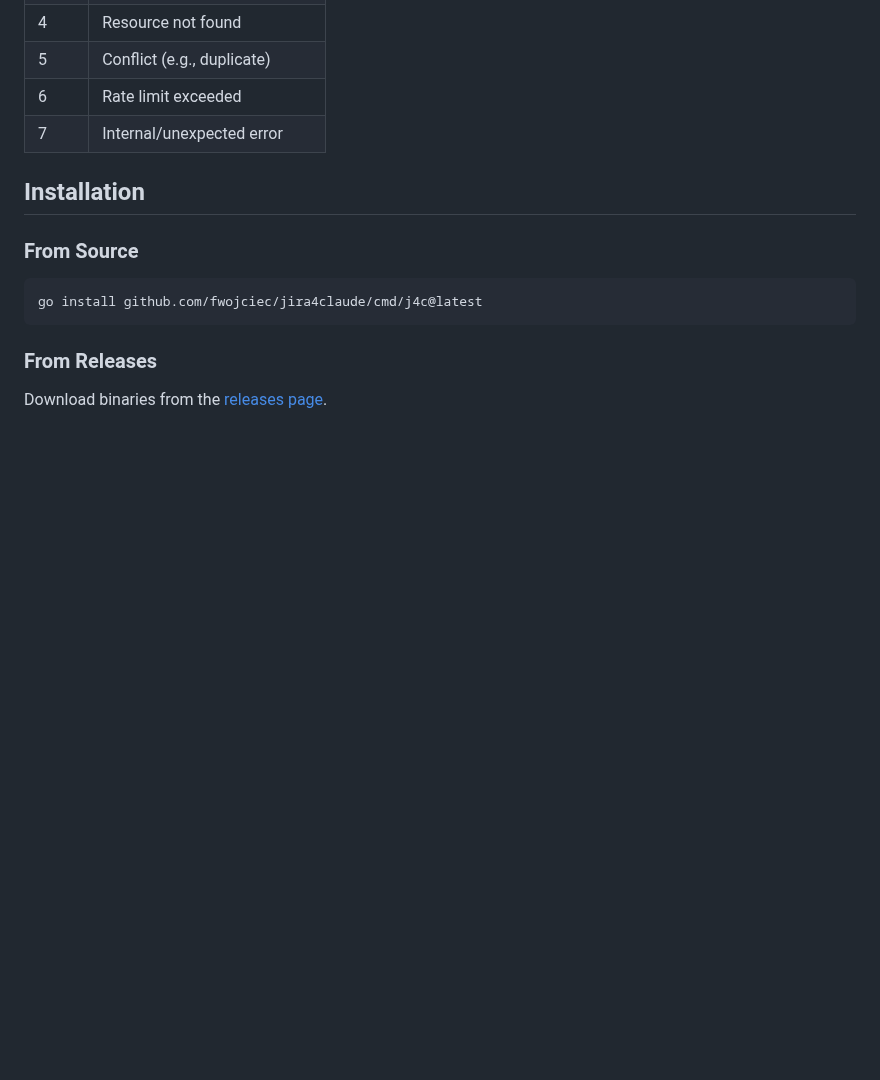
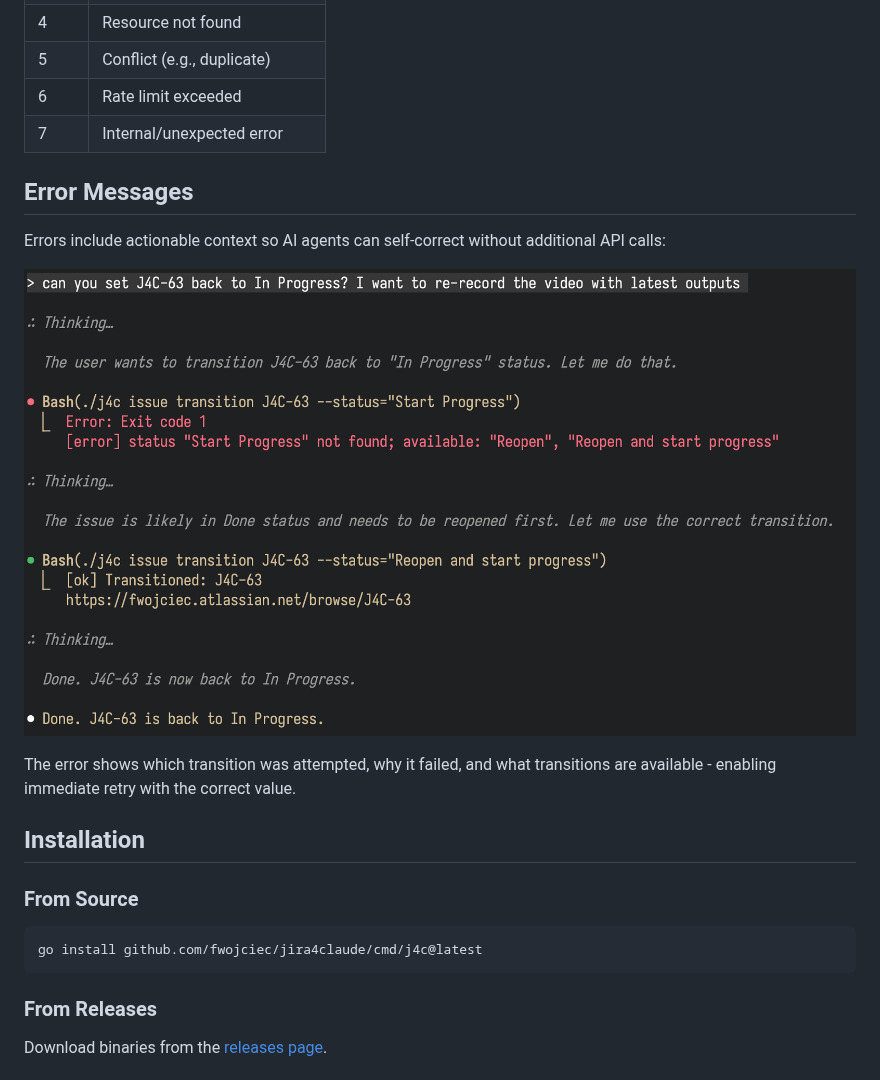
Before and after one commit to fwojciec/jira4claude, a Markdown page: README.md, the part around the change. Drawn GitHub-style; pictures changed too: assets/error-handling.png (added); blank space fills up the shorter version.

Commit message:
Add error handling example to README
Show how actionable error messages enable AI agents to self-correct
without additional API calls - the error includes available options.

🤖 Generated with [Claude Code](https://claude.com/claude-code)

Co-Authored-By: Claude Opus 4.5 <noreply@anthropic.com>

```diff
--- a/README.md
+++ b/README.md
@@ -209,6 +209,14 @@ Semantic exit codes for programmatic error handling:
 | 6 | Rate limit exceeded |
 | 7 | Internal/unexpected error |
 
+## Error Messages
+
+Errors include actionable context so AI agents can self-correct without additional API calls:
+
+![Claude Code self-correcting after an actionable error message](assets/error-handling.png)
+
+The error shows which transition was attempted, why it failed, and what transitions are available - enabling immediate retry with the correct value.
+
 ## Installation
 
 ### From Source
```
